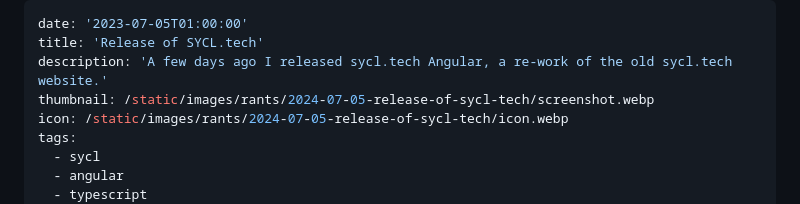
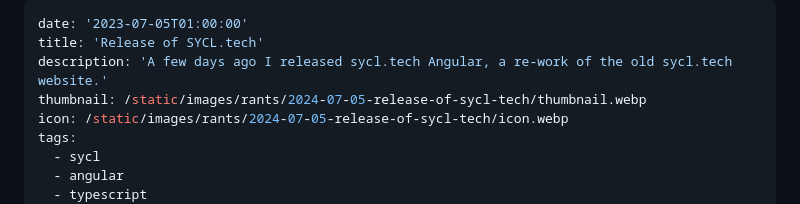
Before and after one commit to scottstraughan/strong.scot-feed, a Markdown page: content/rants/2024-07-05-release-of-sycl-tech.md, the part around the change. Rendered like a GitHub page.

Commit message:
Add another mising blog.

```diff
--- a/content/rants/2024-07-05-release-of-sycl-tech.md
+++ b/content/rants/2024-07-05-release-of-sycl-tech.md
@@ -2,7 +2,7 @@
 date: '2023-07-05T01:00:00'
 title: 'Release of SYCL.tech'
 description: 'A few days ago I released sycl.tech Angular, a re-work of the old sycl.tech website.'
-thumbnail: /static/images/rants/2024-07-05-release-of-sycl-tech/screenshot.webp
+thumbnail: /static/images/rants/2024-07-05-release-of-sycl-tech/thumbnail.webp
 icon: /static/images/rants/2024-07-05-release-of-sycl-tech/icon.webp
 tags:
   - sycl
```
